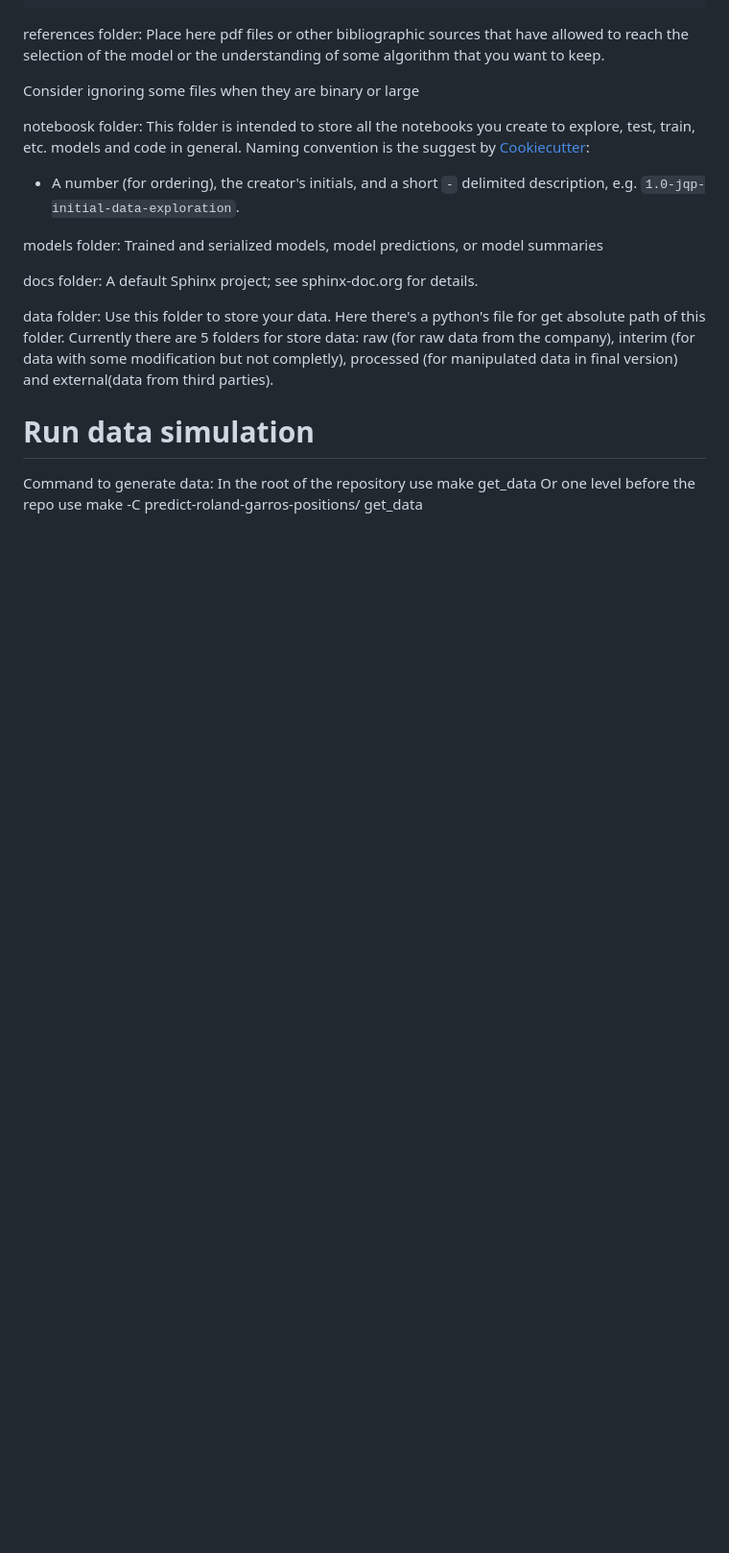
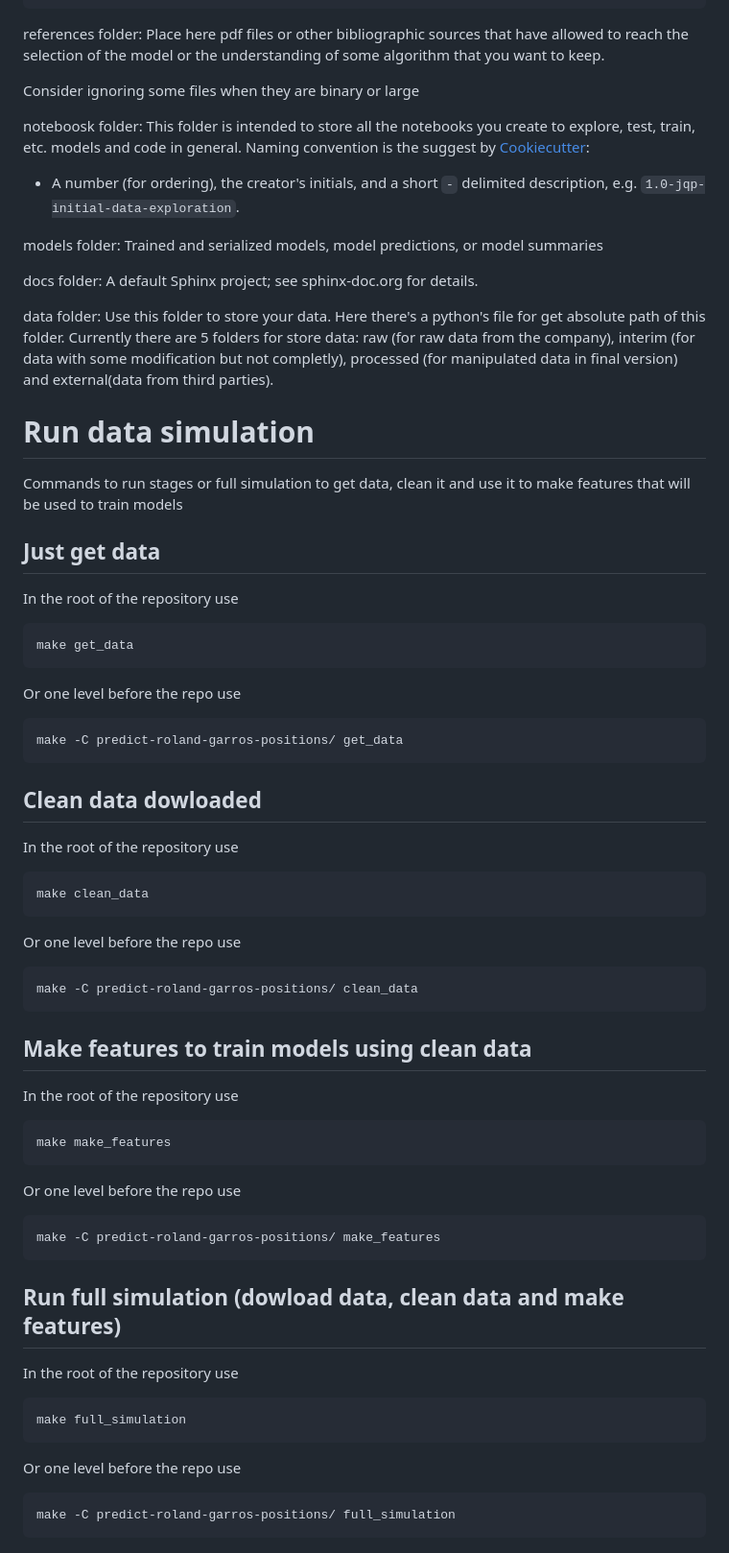
Before and after one commit to johnma96/predict-roland-garros-positions, a Markdown page: README.md, the part around the change. Shown: that part at 96% size. GitHub-like rendering; blank space fills up the shorter version.

````diff
--- a/README.md
+++ b/README.md
@@ -89,8 +89,45 @@ data folder: Use this folder to store your data. Here there's a python's file fo
 Currently there are 5 folders for store data: raw (for raw data from the company), interim (for data with some modification but not completly), processed (for manipulated data in final version) and external(data from third parties).
 
 # Run data simulation
-Command to generate data:
+
+Commands to run stages or full simulation to get data, clean it and use it to make features that will be used to train models
+
+## Just get data
 In the root of the repository use
-    make get_data
+```bash
+make get_data
+```
 Or one level before the repo use
-    make -C predict-roland-garros-positions/ get_data
+```bash
+make -C predict-roland-garros-positions/ get_data
+```
+
+## Clean data dowloaded
+In the root of the repository use
+```bash
+make clean_data
+```
+Or one level before the repo use
+```bash
+make -C predict-roland-garros-positions/ clean_data
+```
+
+## Make features to train models using clean data
+In the root of the repository use
+```bash
+make make_features
+```
+Or one level before the repo use
+```bash
+make -C predict-roland-garros-positions/ make_features
+```
+
+## Run full simulation (dowload data, clean data and make features)
+In the root of the repository use
+```bash
+make full_simulation
+```
+Or one level before the repo use
+```bash
+make -C predict-roland-garros-positions/ full_simulation
+```
````
